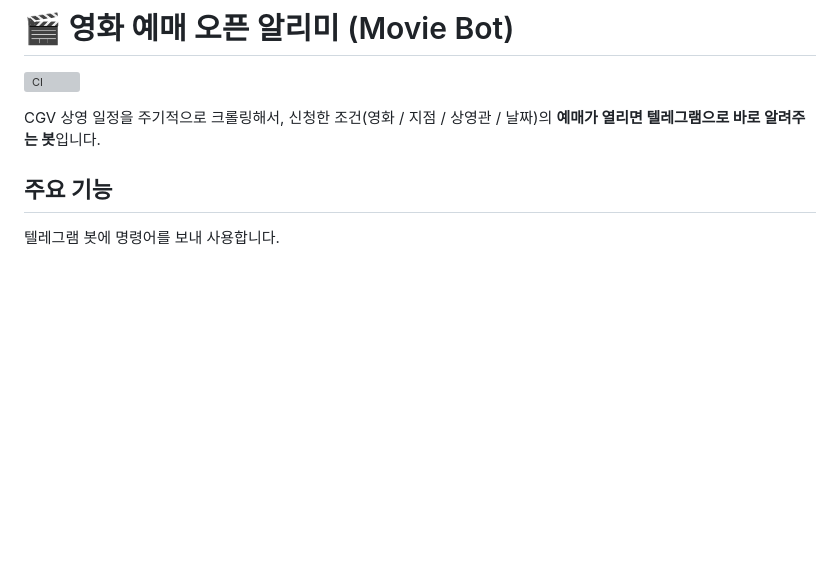
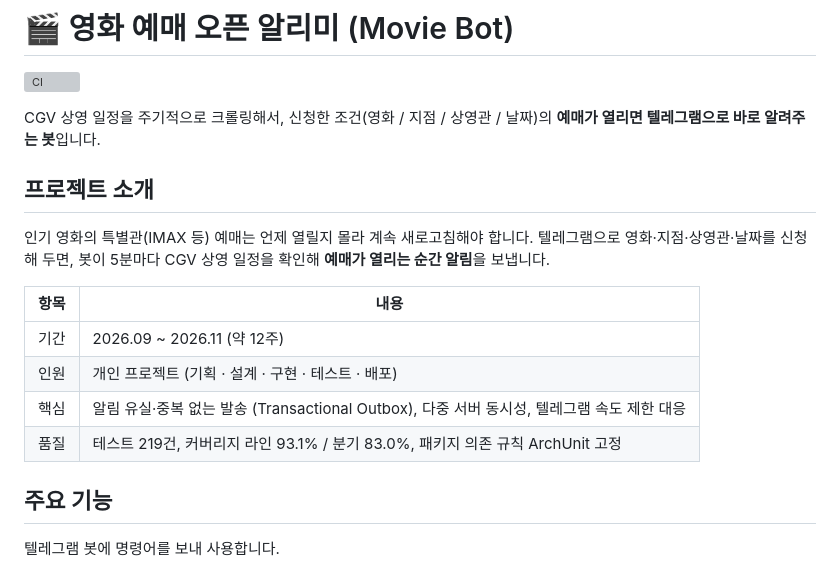
Before and after one commit to CHUNYOUNGSANG/movie, a Markdown page: README.md, the part around one of its changes. Rendered like a GitHub page; blank space fills up the shorter version; grey boxes are pictures that could not be loaded.

```diff
--- a/README.md
+++ b/README.md
@@ -3,6 +3,17 @@
 [![CI](https://github.com/CHUNYOUNGSANG/movie/actions/workflows/ci.yml/badge.svg)](https://github.com/CHUNYOUNGSANG/movie/actions/workflows/ci.yml)
 
 CGV 상영 일정을 주기적으로 크롤링해서, 신청한 조건(영화 / 지점 / 상영관 / 날짜)의 **예매가 열리면 텔레그램으로 바로 알려주는 봇**입니다.
+
+## 프로젝트 소개
+
+인기 영화의 특별관(IMAX 등) 예매는 언제 열릴지 몰라 계속 새로고침해야 합니다. 텔레그램으로 영화·지점·상영관·날짜를 신청해 두면, 봇이 5분마다 CGV 상영 일정을 확인해 **예매가 열리는 순간 알림**을 보냅니다.
+
+| 항목 | 내용 |
+|---|---|
+| 기간 | 2026.09 ~ 2026.11 (약 12주) |
+| 인원 | 개인 프로젝트 (기획 · 설계 · 구현 · 테스트 · 배포) |
+| 핵심 | 알림 유실·중복 없는 발송 (Transactional Outbox), 다중 서버 동시성, 텔레그램 속도 제한 대응 |
+| 품질 | 테스트 219건, 커버리지 라인 93.1% / 분기 83.0%, 패키지 의존 규칙 ArchUnit 고정 |
 
 ## 주요 기능
 
```
Also changed, not shown: other parts of README.md (+76 -37 lines), docs/images/architecture.png (added).
